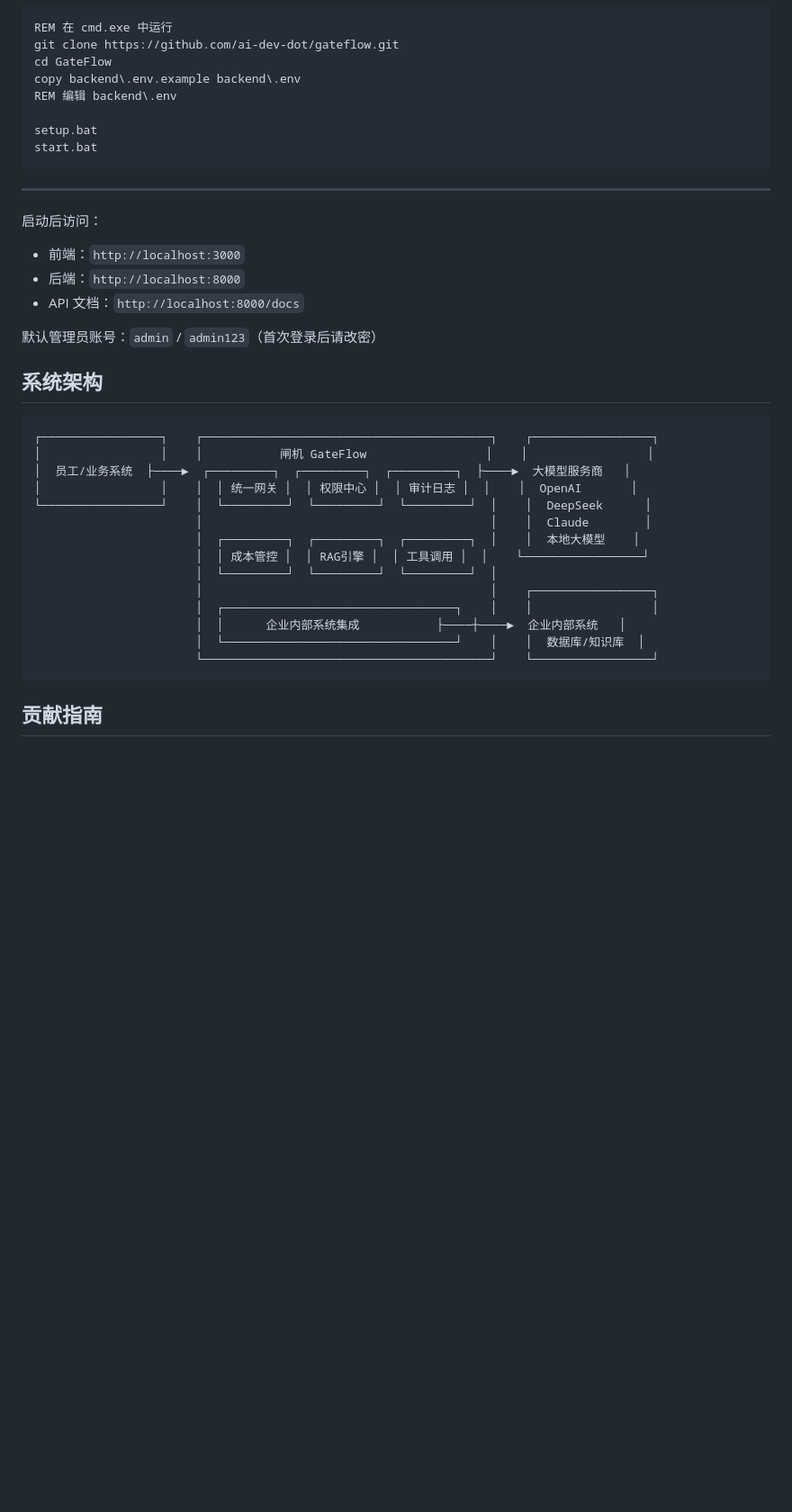
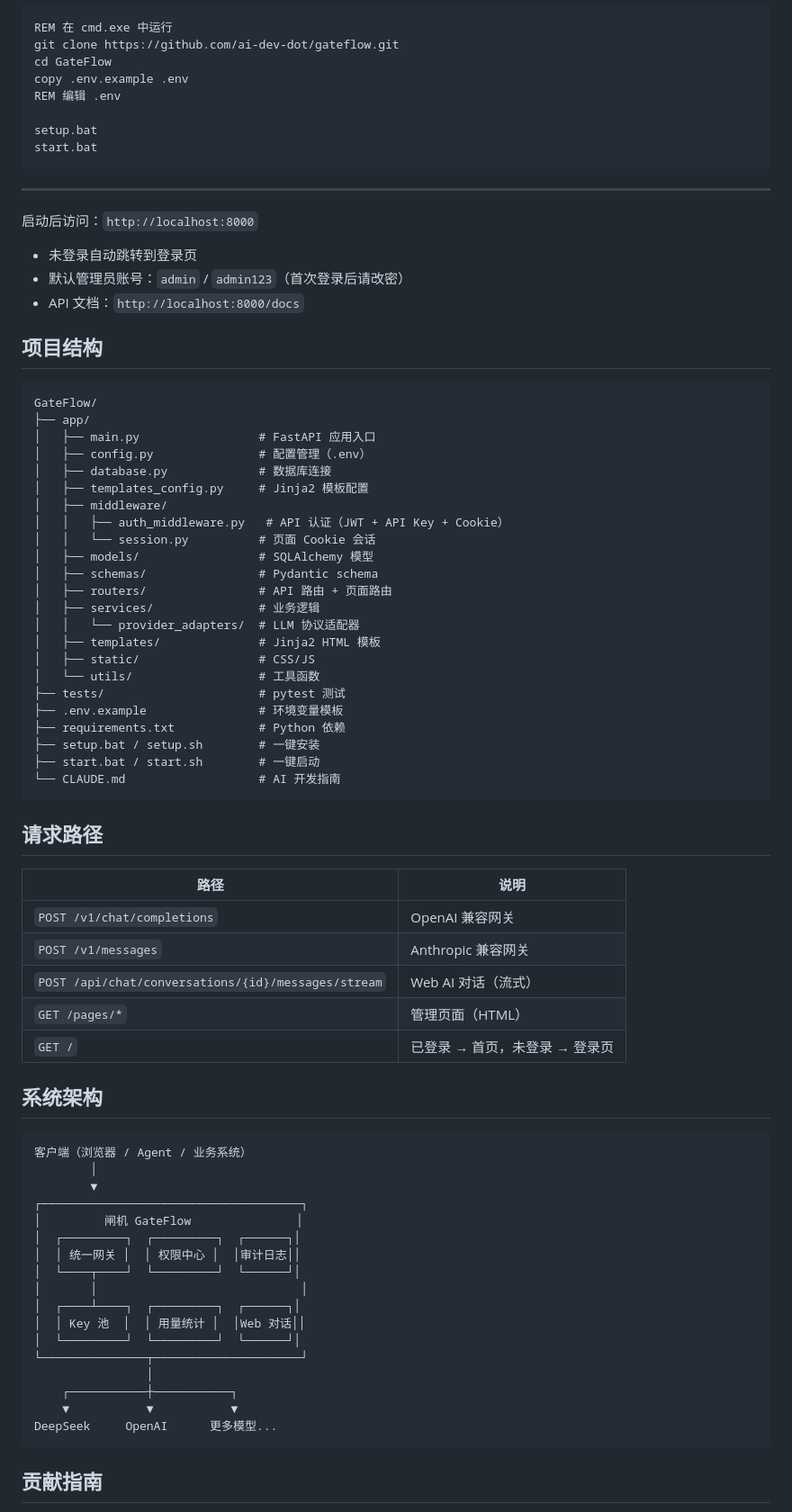
Before and after one commit to ai-dev-dot/GateFlow, a Markdown page: README.md, the part around one of its changes. Shown at 90% size. GitHub-like rendering; blank space fills up the shorter version.

Commit message:
docs: 更新 README，移除过时内容
- 移除 .env 配置开关详细表格（过于冗长）
- 技术栈改为表格形式，反映 Jinja2+htmx+Tailwind 实际架构
- 移除 Node.js 前置依赖和前后端分离描述
- 简化快速开始步骤，统一为单目录结构
- 更新项目结构树，反映扁平化后的目录
- 新增请求路径表格
- 更新系统架构图，移除不存在的 RAG/工具调用模块

````diff
--- a/README.md
+++ b/README.md
@@ -177,8 +156,8 @@ bash start.sh
 REM 在 cmd.exe 中运行
 git clone https://github.com/ai-dev-dot/gateflow.git
 cd GateFlow
-copy backend\.env.example backend\.env
-REM 编辑 backend\.env
+copy .env.example .env
+REM 编辑 .env
 
 setup.bat
 start.bat
@@ -186,31 +165,70 @@ start.bat
 
 ---
 
-启动后访问：
+启动后访问：`http://localhost:8000`
 
-- 前端：`http://localhost:3000`
-- 后端：`http://localhost:8000`
+- 未登录自动跳转到登录页
+- 默认管理员账号：`admin` / `admin123`（首次登录后请改密）
 - API 文档：`http://localhost:8000/docs`
 
-默认管理员账号：`admin` / `admin123`（首次登录后请改密）
+## 项目结构
+
+```
+GateFlow/
+├── app/
+│   ├── main.py                 # FastAPI 应用入口
+│   ├── config.py               # 配置管理（.env）
+│   ├── database.py             # 数据库连接
+│   ├── templates_config.py     # Jinja2 模板配置
+│   ├── middleware/
+│   │   ├── auth_middleware.py   # API 认证（JWT + API Key + Cookie）
+│   │   └── session.py          # 页面 Cookie 会话
+│   ├── models/                 # SQLAlchemy 模型
+│   ├── schemas/                # Pydantic schema
+│   ├── routers/                # API 路由 + 页面路由
+│   ├── services/               # 业务逻辑
+│   │   └── provider_adapters/  # LLM 协议适配器
+│   ├── templates/              # Jinja2 HTML 模板
+│   ├── static/                 # CSS/JS
+│   └── utils/                  # 工具函数
+├── tests/                      # pytest 测试
+├── .env.example                # 环境变量模板
+├── requirements.txt            # Python 依赖
+├── setup.bat / setup.sh        # 一键安装
+├── start.bat / start.sh        # 一键启动
+└── CLAUDE.md                   # AI 开发指南
+```
+
+## 请求路径
+
+| 路径 | 说明 |
+|------|------|
+| `POST /v1/chat/completions` | OpenAI 兼容网关 |
+| `POST /v1/messages` | Anthropic 兼容网关 |
+| `POST /api/chat/conversations/{id}/messages/stream` | Web AI 对话（流式） |
+| `GET /pages/*` | 管理页面（HTML） |
+| `GET /` | 已登录 → 首页，未登录 → 登录页 |
 
 ## 系统架构
 
 ```
-┌─────────────────┐    ┌─────────────────────────────────────────┐    ┌─────────────────┐
-│                 │    │           闸机 GateFlow                 │    │                 │
-│  员工/业务系统  ├────►  ┌─────────┐  ┌─────────┐  ┌─────────┐  ├────►  大模型服务商   │
-│                 │    │  │ 统一网关 │  │ 权限中心 │  │ 审计日志 │  │    │  OpenAI       │
-└─────────────────┘    │  └─────────┘  └─────────┘  └─────────┘  │    │  DeepSeek      │
-                       │                                         │    │  Claude        │
-                       │  ┌─────────┐  ┌─────────┐  ┌─────────┐  │    │  本地大模型    │
-                       │  │ 成本管控 │  │ RAG引擎 │  │ 工具调用 │  │    └─────────────────┘
-                       │  └─────────┘  └─────────┘  └─────────┘  │
-                       │                                         │    ┌─────────────────┐
-                       │  ┌─────────────────────────────────┐    │    │                 │
-                       │  │      企业内部系统集成           ├────┼────►  企业内部系统   │
-                       │  └─────────────────────────────────┘    │    │  数据库/知识库  │
-                       └─────────────────────────────────────────┘    └─────────────────┘
+客户端（浏览器 / Agent / 业务系统）
+        │
+        ▼
+┌─────────────────────────────────────┐
+│         闸机 GateFlow               │
+│  ┌─────────┐  ┌─────────┐  ┌──────┐│
+│  │ 统一网关 │  │ 权限中心 │  │审计日志││
+│  └────┬────┘  └─────────┘  └──────┘│
+│       │                             │
+│  ┌────┴────┐  ┌─────────┐  ┌──────┐│
+│  │ Key 池  │  │ 用量统计 │  │Web 对话││
+│  └─────────┘  └─────────┘  └──────┘│
+└───────────────┬─────────────────────┘
+                │
+    ┌───────────┼───────────┐
+    ▼           ▼           ▼
+DeepSeek     OpenAI      更多模型...
 ```
 
 ## 贡献指南
````
Also changed, not shown: other parts of README.md (+17 -38 lines).
